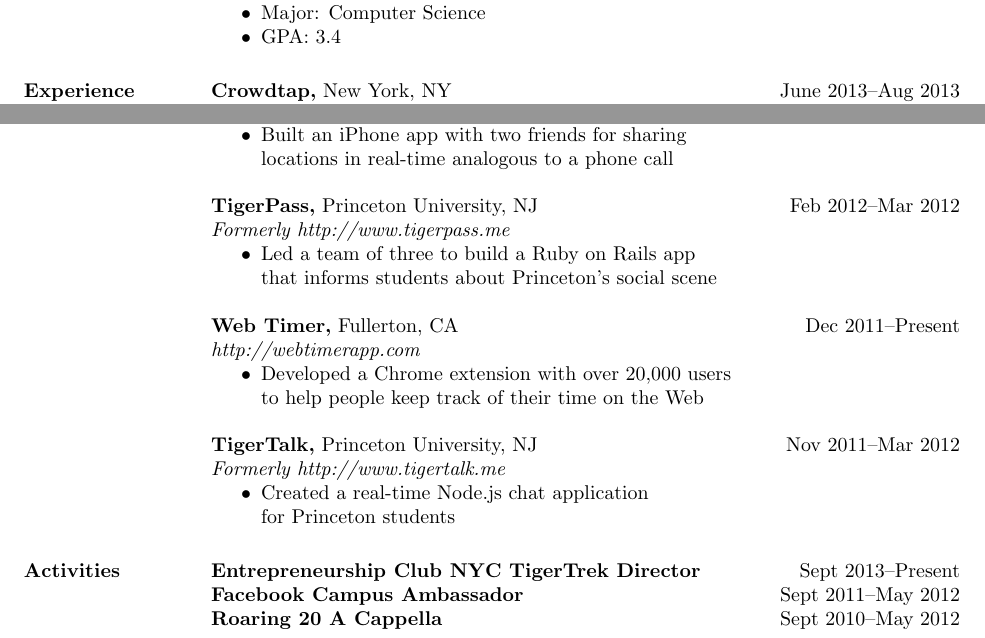
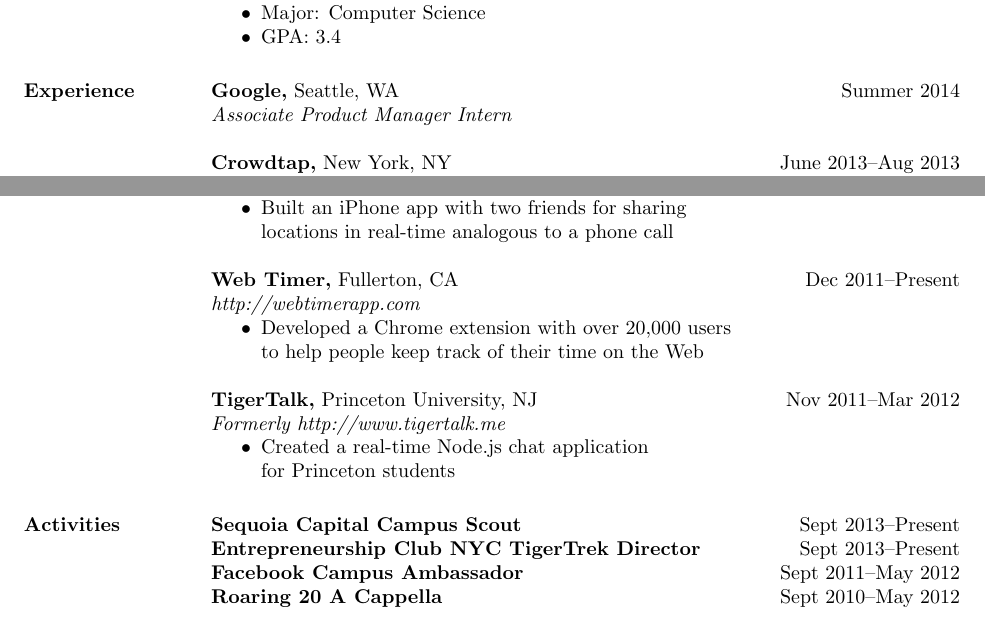
Before and after one commit to namukang/resume, a LaTeX CV (resume.tex): two parts of the page, joined at a grey line, cut so that both start at the same text. Compiled offline with pdfLaTeX.

Commit message:
update resume to include google

```diff
--- a/resume.tex
+++ b/resume.tex
@@ -44,6 +44,9 @@
  % \end{itemize}
 
 \section{Experience}
+ {\bf Google,} Seattle, WA \hfill Summer 2014 \\
+ {\it Associate Product Manager Intern}
+
  {\bf Crowdtap,} New York, NY \hfill June 2013--Aug 2013 \\
  {\it HackNY Fellow and Software Engineering Intern}
  \begin{itemize} \itemsep -2pt  % reduce space between items
@@ -117,12 +120,12 @@
    locations in real-time analogous to a phone call
  \end{itemize}
 
- {\bf TigerPass,} Princeton University, NJ \hfill Feb 2012--Mar 2012 \\
- {\it Formerly http://www.tigerpass.me}
- \begin{itemize} \itemsep -2pt  % reduce space between items
- \item Led a team of three to build a Ruby on Rails app \\
-   that informs students about Princeton's social scene
- \end{itemize}
+ % {\bf TigerPass,} Princeton University, NJ \hfill Feb 2012--Mar 2012 \\
+ % {\it Formerly http://www.tigerpass.me}
+ % \begin{itemize} \itemsep -2pt  % reduce space between items
+ % \item Led a team of three to build a Ruby on Rails app \\
+ %   that informs students about Princeton's social scene
+ % \end{itemize}
 
  {\bf Web Timer,} Fullerton, CA \hfill Dec 2011--Present \\
  {\it http://webtimerapp.com}
@@ -139,9 +142,10 @@
  \end{itemize}
 
 \section{Activities}
+ {\bf Sequoia Capital Campus Scout} \hfill Sept 2013--Present \\
  {\bf Entrepreneurship Club NYC TigerTrek Director} \hfill Sept 2013--Present \\
  {\bf Facebook Campus Ambassador} \hfill Sept 2011--May 2012 \\
- {\bf Roaring 20 A Cappella} \hfill Sept 2010--May 2012 \\
+ {\bf Roaring 20 A Cappella} \hfill Sept 2010--May 2012
 
 \end{resume}
 \end{document}
```
